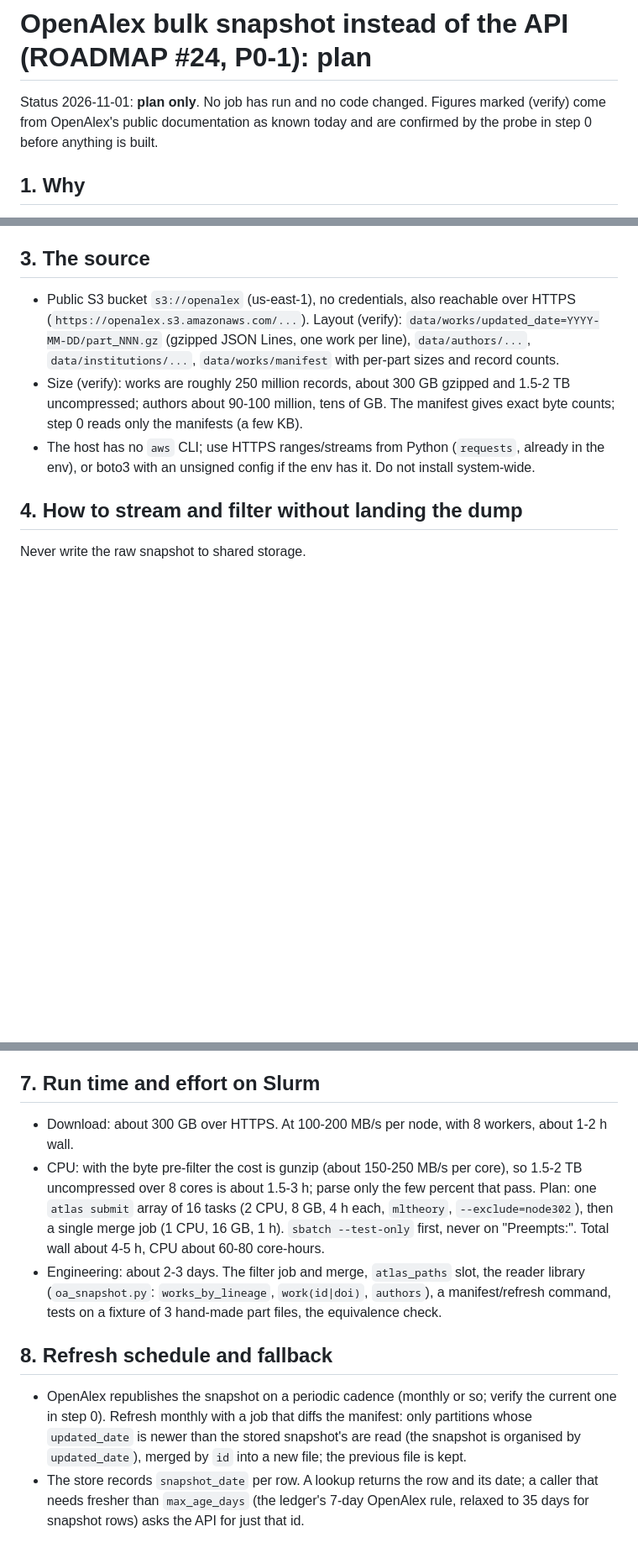
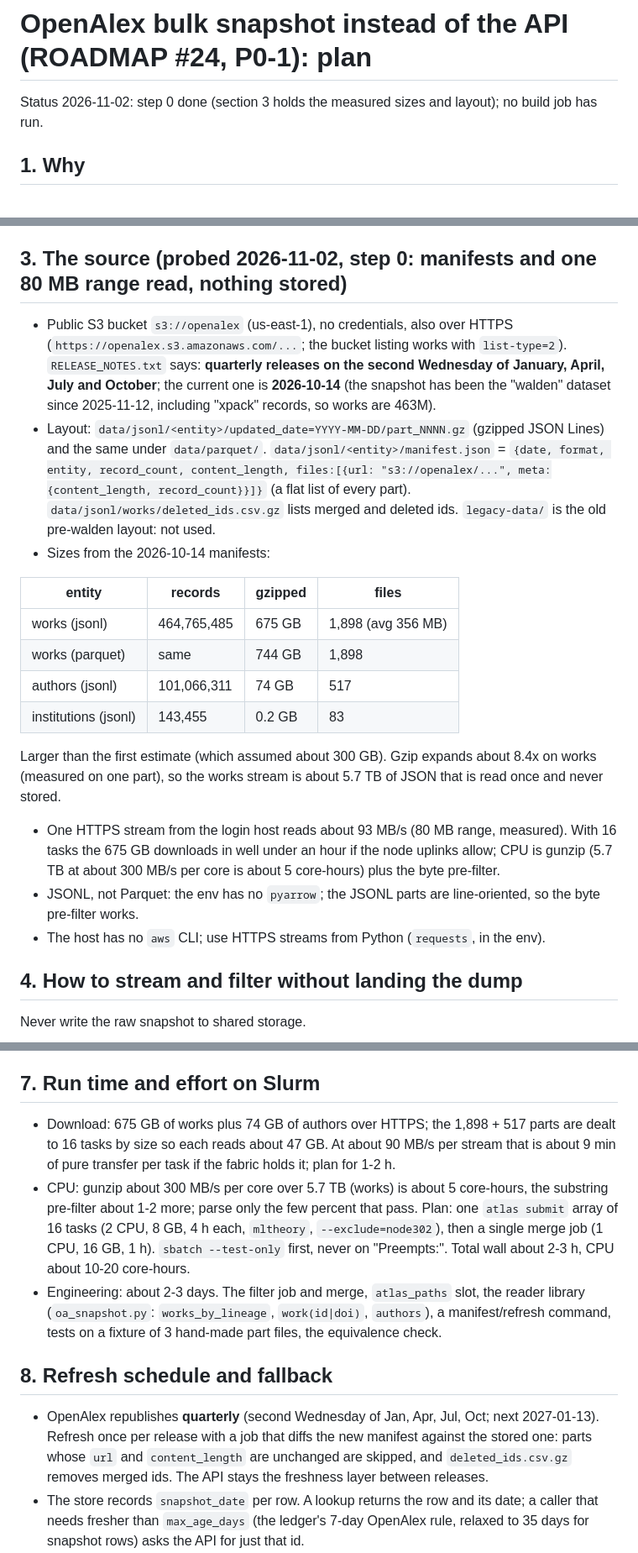
Before and after one commit to liv-daliberti/cs-labs-atlas, a Markdown page: docs/OPENALEX-SNAPSHOT.md, 3 parts joined by grey strips. Shown at 84% size. Rendered like a GitHub page; blank space fills up the shorter version.

Commit message:
OpenAlex snapshot plan: step 0 done (real layout, sizes, quarterly cadence)
Co-Authored-By: Claude Opus 5.5 <noreply@anthropic.com>

```diff
--- a/docs/OPENALEX-SNAPSHOT.md
+++ b/docs/OPENALEX-SNAPSHOT.md
@@ -1,7 +1,6 @@
 # OpenAlex bulk snapshot instead of the API (ROADMAP #24, P0-1): plan
 
-Status 2026-11-01: **plan only**. No job has run and no code changed. Figures marked (verify) come from OpenAlex's public
-documentation as known today and are confirmed by the probe in step 0 before anything is built.
+Status 2026-11-02: step 0 done (section 3 holds the measured sizes and layout); no build job has run.
 
 ## 1. Why
 The shared key allows 10,000 credits a day, split between this work and the lab-page audit. It throttles the sweeps
@@ -32,14 +31,31 @@ Works (the large part) and authors, filtered to what the pipeline reads.
 - Types: keep all, but tag `type`; readers already drop datasets (Michigan's 434,618 ENCODE records of 2022 are the big case, so
   **drop `type == dataset` with a DOI prefix 10.17989 at the filter** to save about 1 GB; everything else stays).
 
-## 3. The source
-- Public S3 bucket `s3://openalex` (us-east-1), no credentials, also reachable over HTTPS (`https://openalex.s3.amazonaws.com/...`).
-  Layout (verify): `data/works/updated_date=YYYY-MM-DD/part_NNN.gz` (gzipped JSON Lines, one work per line),
-  `data/authors/...`, `data/institutions/...`, `data/works/manifest` with per-part sizes and record counts.
-- Size (verify): works are roughly 250 million records, about 300 GB gzipped and 1.5-2 TB uncompressed; authors about 90-100
-  million, tens of GB. The manifest gives exact byte counts; step 0 reads only the manifests (a few KB).
-- The host has no `aws` CLI; use HTTPS ranges/streams from Python (`requests`, already in the env), or boto3 with an unsigned config
-  if the env has it. Do not install system-wide.
+## 3. The source (probed 2026-11-02, step 0: manifests and one 80 MB range read, nothing stored)
+- Public S3 bucket `s3://openalex` (us-east-1), no credentials, also over HTTPS (`https://openalex.s3.amazonaws.com/...`; the
+  bucket listing works with `list-type=2`). `RELEASE_NOTES.txt` says: **quarterly releases on the second Wednesday of January,
+  April, July and October**; the current one is **2026-10-14** (the snapshot has been the "walden" dataset since 2025-11-12,
+  including "xpack" records, so works are 463M).
+- Layout: `data/jsonl/<entity>/updated_date=YYYY-MM-DD/part_NNNN.gz` (gzipped JSON Lines) and the same under `data/parquet/`.
+  `data/jsonl/<entity>/manifest.json` = `{date, format, entity, record_count, content_length, files:[{url: "s3://openalex/...",
+  meta:{content_length, record_count}}]}` (a flat list of every part). `data/jsonl/works/deleted_ids.csv.gz` lists merged and
+  deleted ids. `legacy-data/` is the old pre-walden layout: not used.
+- Sizes from the 2026-10-14 manifests:
+
+| entity | records | gzipped | files |
+|---|---|---|---|
+| works (jsonl) | 464,765,485 | 675 GB | 1,898 (avg 356 MB) |
+| works (parquet) | same | 744 GB | 1,898 |
+| authors (jsonl) | 101,066,311 | 74 GB | 517 |
+| institutions (jsonl) | 143,455 | 0.2 GB | 83 |
+
+  Larger than the first estimate (which assumed about 300 GB). Gzip expands about 8.4x on works (measured on one part), so
+  the works stream is about 5.7 TB of JSON that is read once and never stored.
+- One HTTPS stream from the login host reads about 93 MB/s (80 MB range, measured). With 16 tasks the 675 GB downloads in well
+  under an hour if the node uplinks allow; CPU is gunzip (5.7 TB at about 300 MB/s per core is about 5 core-hours) plus the
+  byte pre-filter.
+- JSONL, not Parquet: the env has no `pyarrow`; the JSONL parts are line-oriented, so the byte pre-filter works.
+- The host has no `aws` CLI; use HTTPS streams from Python (`requests`, in the env).
 
 ## 4. How to stream and filter without landing the dump
 Never write the raw snapshot to shared storage.
@@ -85,18 +101,19 @@ Tables: `works(id TEXT PRIMARY KEY, doi, year, type, title, body BLOB)`, `work_i
   build.
 
 ## 7. Run time and effort on Slurm
-- Download: about 300 GB over HTTPS. At 100-200 MB/s per node, with 8 workers, about 1-2 h wall.
-- CPU: with the byte pre-filter the cost is gunzip (about 150-250 MB/s per core), so 1.5-2 TB uncompressed over 8 cores is
-  about 1.5-3 h; parse only the few percent that pass. Plan: one `atlas submit` array of 16 tasks (2 CPU, 8 GB, 4 h each,
-  `mltheory`, `--exclude=node302`), then a single merge job (1 CPU, 16 GB, 1 h). `sbatch --test-only` first, never on
-  "Preempts:". Total wall about 4-5 h, CPU about 60-80 core-hours.
+- Download: 675 GB of works plus 74 GB of authors over HTTPS; the 1,898 + 517 parts are dealt to 16 tasks by size so each
+  reads about 47 GB. At about 90 MB/s per stream that is about 9 min of pure transfer per task if the fabric holds it; plan for 1-2 h.
+- CPU: gunzip about 300 MB/s per core over 5.7 TB (works) is about 5 core-hours, the substring pre-filter about 1-2 more; parse
+  only the few percent that pass. Plan: one `atlas submit` array of 16 tasks (2 CPU, 8 GB, 4 h each, `mltheory`,
+  `--exclude=node302`), then a single merge job (1 CPU, 16 GB, 1 h). `sbatch --test-only` first, never on "Preempts:".
+  Total wall about 2-3 h, CPU about 10-20 core-hours.
 - Engineering: about 2-3 days. The filter job and merge, `atlas_paths` slot, the reader library (`oa_snapshot.py`: `works_by_lineage`,
   `work(id|doi)`, `authors`), a manifest/refresh command, tests on a fixture of 3 hand-made part files, the equivalence check.
 
 ## 8. Refresh schedule and fallback
-- OpenAlex republishes the snapshot on a periodic cadence (monthly or so; verify the current one in step 0). Refresh monthly
-  with a job that diffs the manifest: only partitions whose `updated_date` is newer than the stored snapshot's are read
-  (the snapshot is organised by `updated_date`), merged by `id` into a new file; the previous file is kept.
+- OpenAlex republishes **quarterly** (second Wednesday of Jan, Apr, Jul, Oct; next 2027-01-13). Refresh once per release with a
+  job that diffs the new manifest against the stored one: parts whose `url` and `content_length` are unchanged are skipped, and
+  `deleted_ids.csv.gz` removes merged ids. The API stays the freshness layer between releases.
 - The store records `snapshot_date` per row. A lookup returns the row and its date; a caller that needs fresher than
   `max_age_days` (the ledger's 7-day OpenAlex rule, relaxed to 35 days for snapshot rows) asks the API for just that id.
 - **Fallback order:** snapshot, then the API key (budget-guarded as today, `oa_refresh.get`), then "missing". A work absent from
```
Also changed, not shown: other parts of docs/OPENALEX-SNAPSHOT.md (+1 -1 lines).
